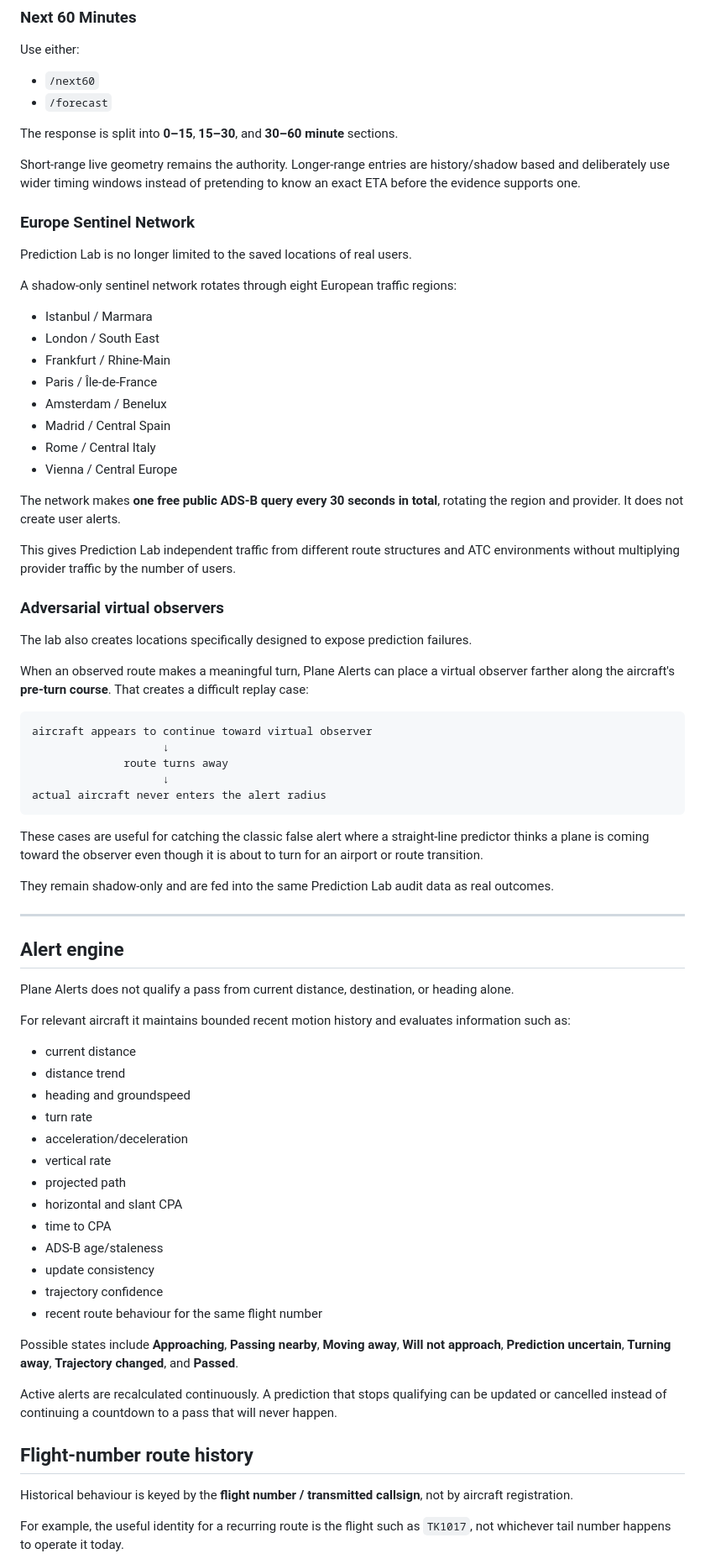
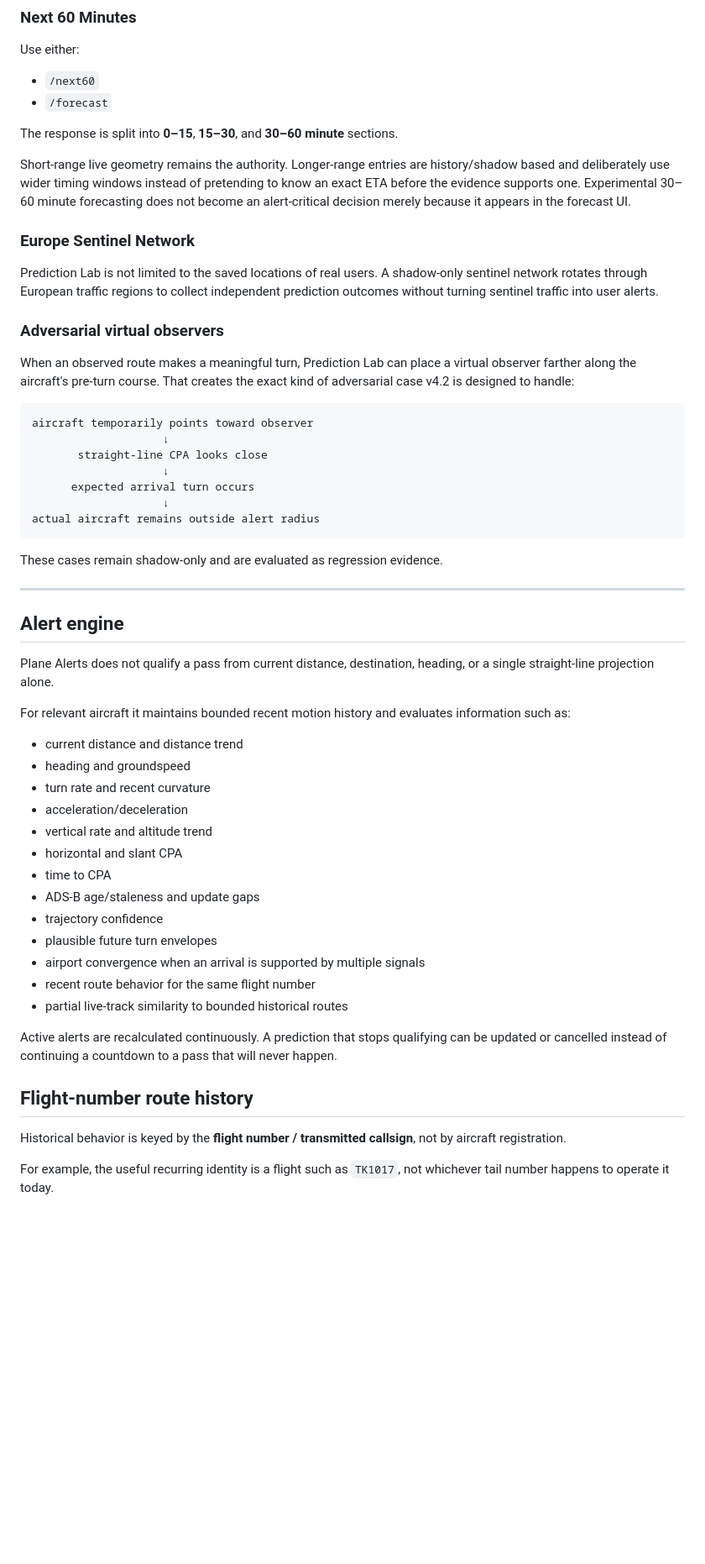
Before and after one commit to xtenrore/Gemini-Telegram-Bot-Exprience, a Markdown page: README.md, the part around one of its changes. Shown at 84% size. Drawn GitHub-style; blank space fills up the shorter version.

Commit message:
Update README for Plane Alerts v4.2 terminal-arrival qualification

````diff
--- a/README.md
+++ b/README.md
@@ -44,74 +97,55 @@ Use either:
 
 The response is split into **0–15**, **15–30**, and **30–60 minute** sections.
 
-Short-range live geometry remains the authority. Longer-range entries are history/shadow based and deliberately use wider timing windows instead of pretending to know an exact ETA before the evidence supports one.
+Short-range live geometry remains the authority. Longer-range entries are history/shadow based and deliberately use wider timing windows instead of pretending to know an exact ETA before the evidence supports one. Experimental 30–60 minute forecasting does not become an alert-critical decision merely because it appears in the forecast UI.
 
 ### Europe Sentinel Network
 
-Prediction Lab is no longer limited to the saved locations of real users.
-
-A shadow-only sentinel network rotates through eight European traffic regions:
-
-- Istanbul / Marmara
-- London / South East
-- Frankfurt / Rhine-Main
-- Paris / Île-de-France
-- Amsterdam / Benelux
-- Madrid / Central Spain
-- Rome / Central Italy
-- Vienna / Central Europe
-
-The network makes **one free public ADS-B query every 30 seconds in total**, rotating the region and provider. It does not create user alerts.
-
-This gives Prediction Lab independent traffic from different route structures and ATC environments without multiplying provider traffic by the number of users.
+Prediction Lab is not limited to the saved locations of real users. A shadow-only sentinel network rotates through European traffic regions to collect independent prediction outcomes without turning sentinel traffic into user alerts.
 
 ### Adversarial virtual observers
 
-The lab also creates locations specifically designed to expose prediction failures.
-
-When an observed route makes a meaningful turn, Plane Alerts can place a virtual observer farther along the aircraft's **pre-turn course**. That creates a difficult replay case:
+When an observed route makes a meaningful turn, Prediction Lab can place a virtual observer farther along the aircraft's pre-turn course. That creates the exact kind of adversarial case v4.2 is designed to handle:
 
 ```text
-aircraft appears to continue toward virtual observer
+aircraft temporarily points toward observer
                     ↓
-              route turns away
+       straight-line CPA looks close
                     ↓
-actual aircraft never enters the alert radius
+      expected arrival turn occurs
+                    ↓
+actual aircraft remains outside alert radius
 ```
 
-These cases are useful for catching the classic false alert where a straight-line predictor thinks a plane is coming toward the observer even though it is about to turn for an airport or route transition.
-
-They remain shadow-only and are fed into the same Prediction Lab audit data as real outcomes.
+These cases remain shadow-only and are evaluated as regression evidence.
 
 ---
 
 ## Alert engine
 
-Plane Alerts does not qualify a pass from current distance, destination, or heading alone.
+Plane Alerts does not qualify a pass from current distance, destination, heading, or a single straight-line projection alone.
 
 For relevant aircraft it maintains bounded recent motion history and evaluates information such as:
 
-- current distance
-- distance trend
+- current distance and distance trend
 - heading and groundspeed
-- turn rate
+- turn rate and recent curvature
 - acceleration/deceleration
-- vertical rate
-- projected path
+- vertical rate and altitude trend
 - horizontal and slant CPA
 - time to CPA
-- ADS-B age/staleness
-- update consistency
+- ADS-B age/staleness and update gaps
 - trajectory confidence
-- recent route behaviour for the same flight number
-
-Possible states include **Approaching**, **Passing nearby**, **Moving away**, **Will not approach**, **Prediction uncertain**, **Turning away**, **Trajectory changed**, and **Passed**.
+- plausible future turn envelopes
+- airport convergence when an arrival is supported by multiple signals
+- recent route behavior for the same flight number
+- partial live-track similarity to bounded historical routes
 
 Active alerts are recalculated continuously. A prediction that stops qualifying can be updated or cancelled instead of continuing a countdown to a pass that will never happen.
 
 ## Flight-number route history
 
-Historical behaviour is keyed by the **flight number / transmitted callsign**, not by aircraft registration.
+Historical behavior is keyed by the **flight number / transmitted callsign**, not by aircraft registration.
 
-For example, the useful identity for a recurring route is the flight such as `TK1017`, not whichever tail number happens to operate it today.
+For example, the useful recurring identity is a flight such as `TK1017`, not whichever tail number happens to operate it today.
 
````
Also changed, not shown: other parts of README.md (+71 -30 lines).
